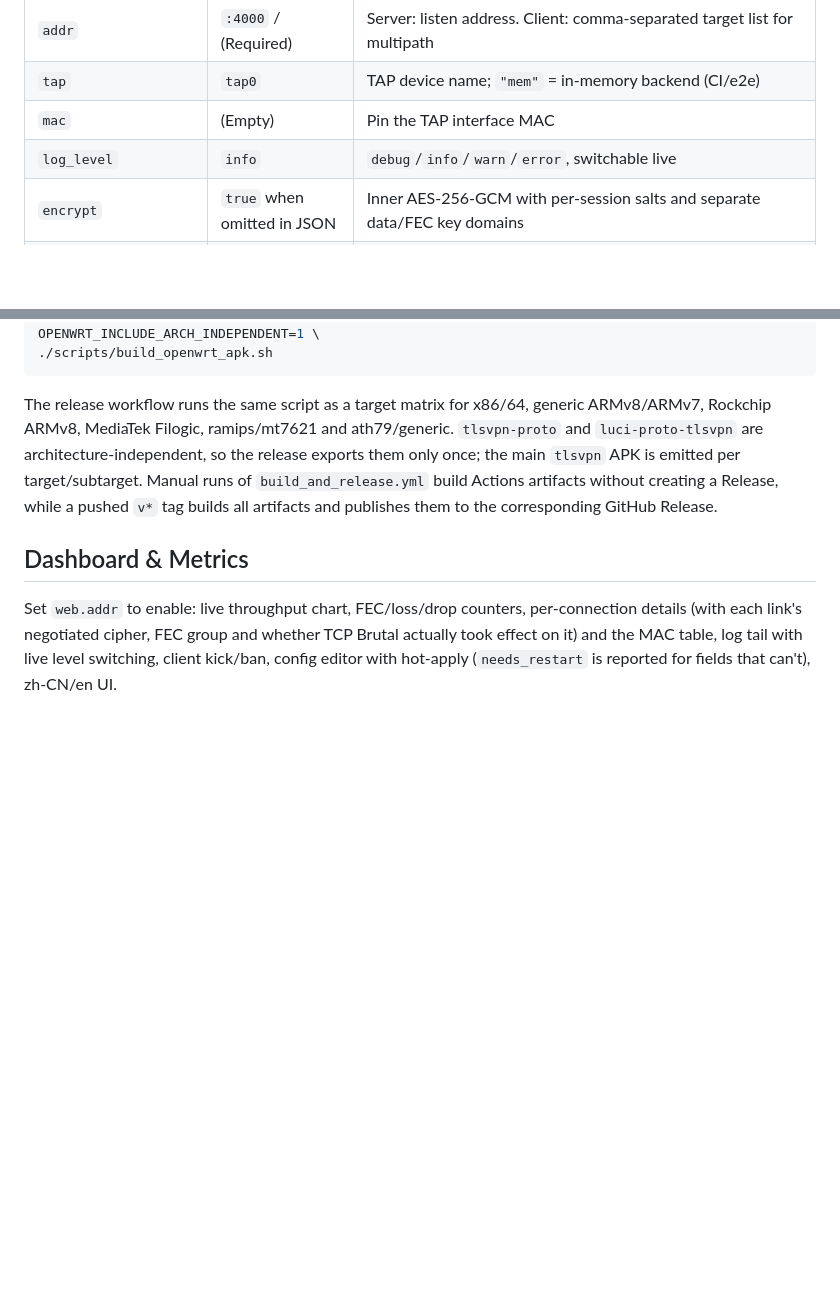
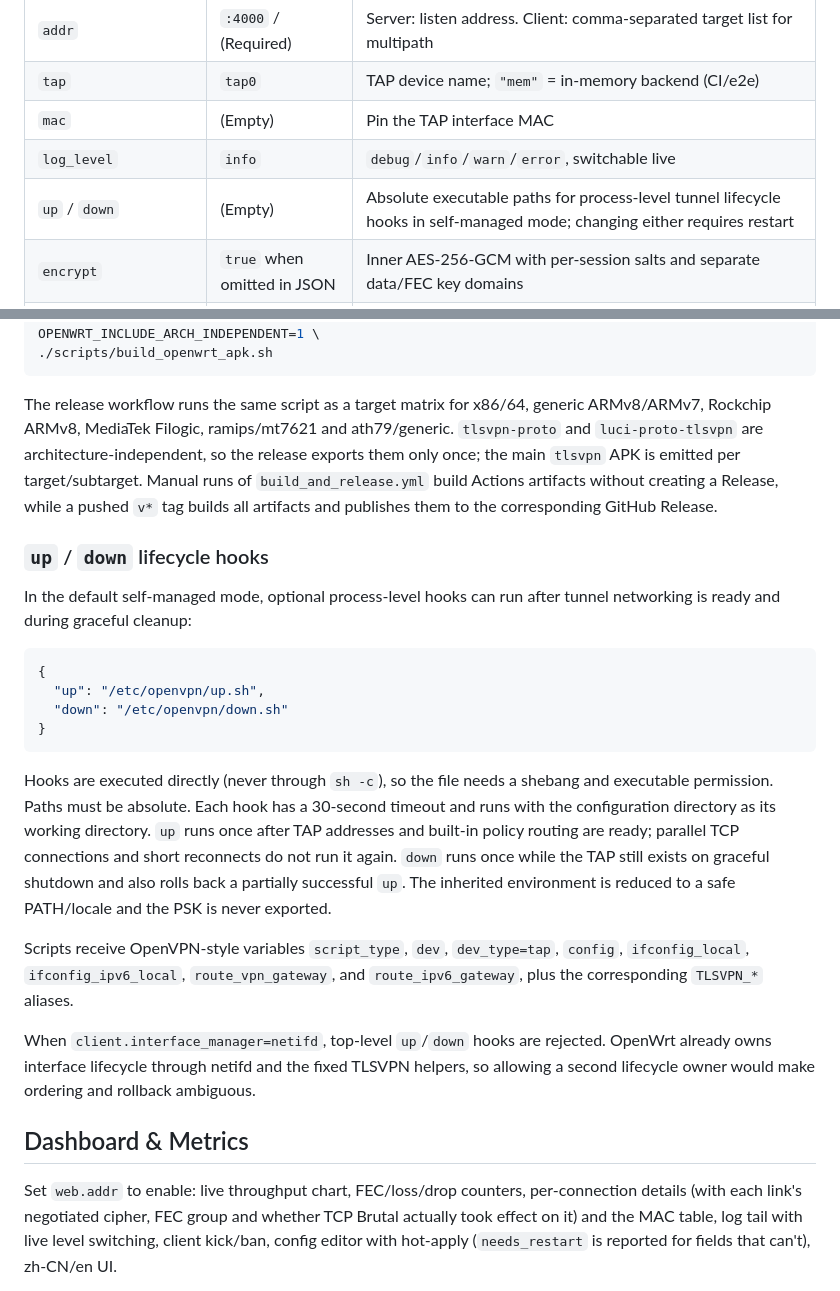
Before and after one commit to NNdroid/tlsvpn, a Markdown page: README.md, 2 parts joined by grey strips. Drawn GitHub-style; blank space fills up the shorter version.

Commit message:
merge(main): document hooks alongside netifd ownership

````diff
--- a/README.md
+++ b/README.md
@@ -57,6 +57,7 @@ Unknown fields are rejected (typo protection); omitted fields take the defaults
 | `tap` | `tap0` | TAP device name; `"mem"` = in-memory backend (CI/e2e) |
 | `mac` | (Empty) | Pin the TAP interface MAC |
 | `log_level` | `info` | `debug`/`info`/`warn`/`error`, switchable live |
+| `up` / `down` | (Empty) | Absolute executable paths for process-level tunnel lifecycle hooks in self-managed mode; changing either requires restart |
 | `encrypt` | `true` when omitted in JSON | Inner AES-256-GCM with per-session salts and separate data/FEC key domains |
 | `min_enc` | (Empty) | Strength floor: `gcm` refuses peers that cannot negotiate GCM, `any`/empty sets no floor (needs `encrypt`) |
 | `pad_mode` | `bucket` | Full-record padding: `bucket` maps every record to a fixed size with positive padding, and only `off` permits zero padding |
@@ -145,6 +146,23 @@ OPENWRT_INCLUDE_ARCH_INDEPENDENT=1 \
 
 The release workflow runs the same script as a target matrix for x86/64, generic ARMv8/ARMv7, Rockchip ARMv8, MediaTek Filogic, ramips/mt7621 and ath79/generic. `tlsvpn-proto` and `luci-proto-tlsvpn` are architecture-independent, so the release exports them only once; the main `tlsvpn` APK is emitted per target/subtarget. Manual runs of `build_and_release.yml` build Actions artifacts without creating a Release, while a pushed `v*` tag builds all artifacts and publishes them to the corresponding GitHub Release.
 
+### `up` / `down` lifecycle hooks
+
+In the default self-managed mode, optional process-level hooks can run after tunnel networking is ready and during graceful cleanup:
+
+```json
+{
+  "up": "/etc/openvpn/up.sh",
+  "down": "/etc/openvpn/down.sh"
+}
+```
+
+Hooks are executed directly (never through `sh -c`), so the file needs a shebang and executable permission. Paths must be absolute. Each hook has a 30-second timeout and runs with the configuration directory as its working directory. `up` runs once after TAP addresses and built-in policy routing are ready; parallel TCP connections and short reconnects do not run it again. `down` runs once while the TAP still exists on graceful shutdown and also rolls back a partially successful `up`. The inherited environment is reduced to a safe PATH/locale and the PSK is never exported.
+
+Scripts receive OpenVPN-style variables `script_type`, `dev`, `dev_type=tap`, `config`, `ifconfig_local`, `ifconfig_ipv6_local`, `route_vpn_gateway`, and `route_ipv6_gateway`, plus the corresponding `TLSVPN_*` aliases.
+
+When `client.interface_manager=netifd`, top-level `up`/`down` hooks are rejected. OpenWrt already owns interface lifecycle through netifd and the fixed TLSVPN helpers, so allowing a second lifecycle owner would make ordering and rollback ambiguous.
+
 ## Dashboard & Metrics
 
 Set `web.addr` to enable: live throughput chart, FEC/loss/drop counters, per-connection details (with each link's negotiated cipher, FEC group and whether TCP Brutal actually took effect on it) and the MAC table, log tail with live level switching, client kick/ban, config editor with hot-apply (`needs_restart` is reported for fields that can't), zh-CN/en UI.
````
